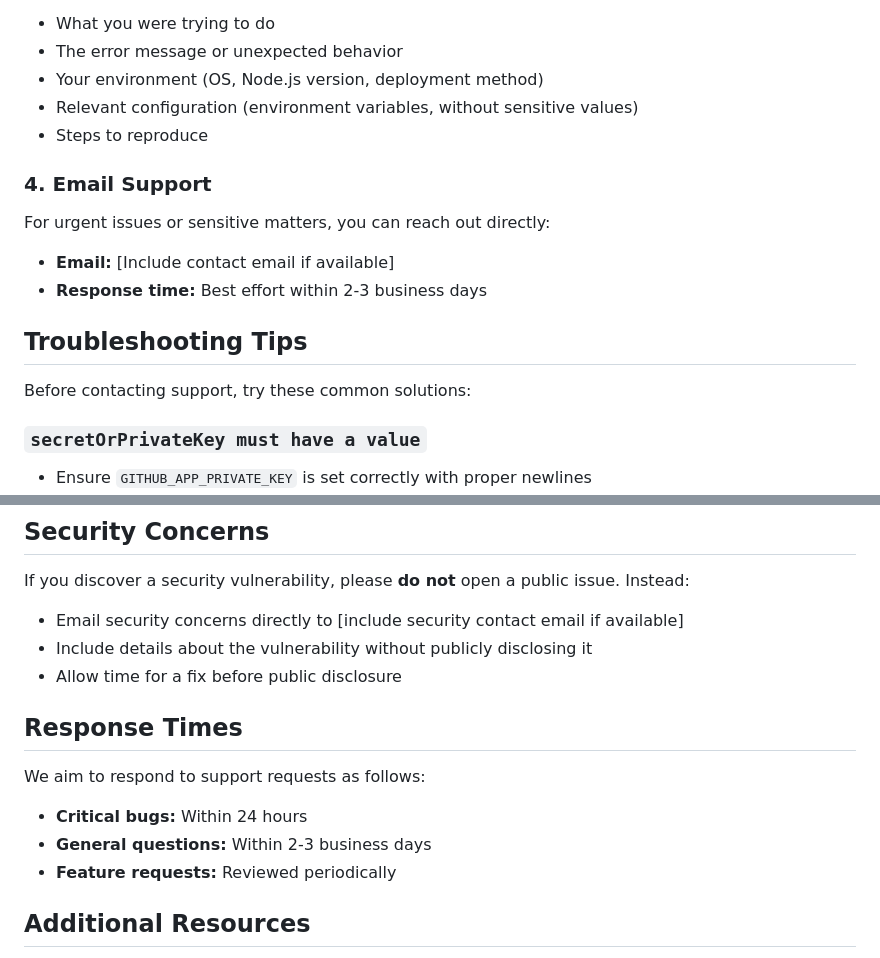
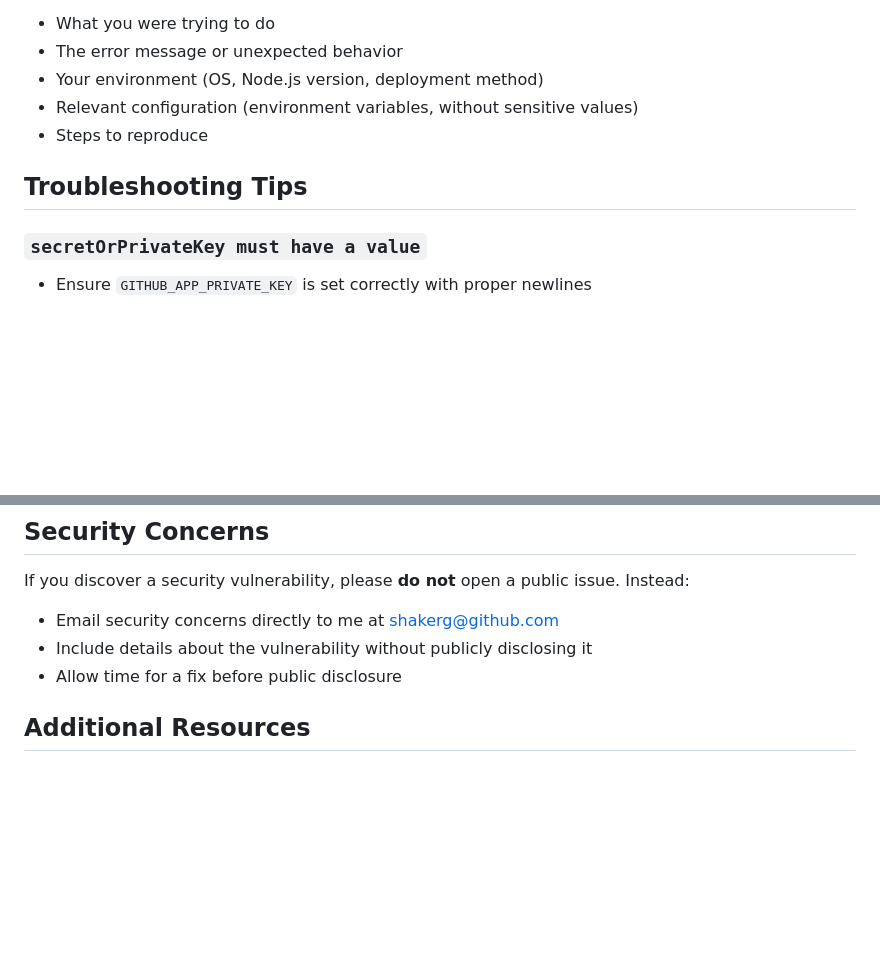
Before and after one commit to shakerg/pages-proxy, a Markdown page: SUPPORT.md, 2 parts joined by grey strips. Drawn GitHub-style; blank space fills up the shorter version.

Commit message:
Update SUPPORT.md to remove email support details
Removed email support section and response times from the document.

```diff
--- a/SUPPORT.md
+++ b/SUPPORT.md
@@ -26,14 +26,7 @@ Found a bug or something isn't working as expected? [Create an issue](../../issu
 - Relevant configuration (environment variables, without sensitive values)
 - Steps to reproduce
 
-### 4. Email Support
-For urgent issues or sensitive matters, you can reach out directly:
-- **Email:** [Include contact email if available]
-- **Response time:** Best effort within 2-3 business days
-
 ## Troubleshooting Tips
-
-Before contacting support, try these common solutions:
 
 ### `secretOrPrivateKey must have a value`
 - Ensure `GITHUB_APP_PRIVATE_KEY` is set correctly with proper newlines
@@ -68,16 +61,9 @@ See the [README.md](README.md) for development setup instructions.
 ## Security Concerns
 
 If you discover a security vulnerability, please **do not** open a public issue. Instead:
-- Email security concerns directly to [include security contact email if available]
+- Email security concerns directly to me at shakerg@github.com
 - Include details about the vulnerability without publicly disclosing it
 - Allow time for a fix before public disclosure
-
-## Response Times
-
-We aim to respond to support requests as follows:
-- **Critical bugs:** Within 24 hours
-- **General questions:** Within 2-3 business days
-- **Feature requests:** Reviewed periodically
 
 ## Additional Resources
 
```
